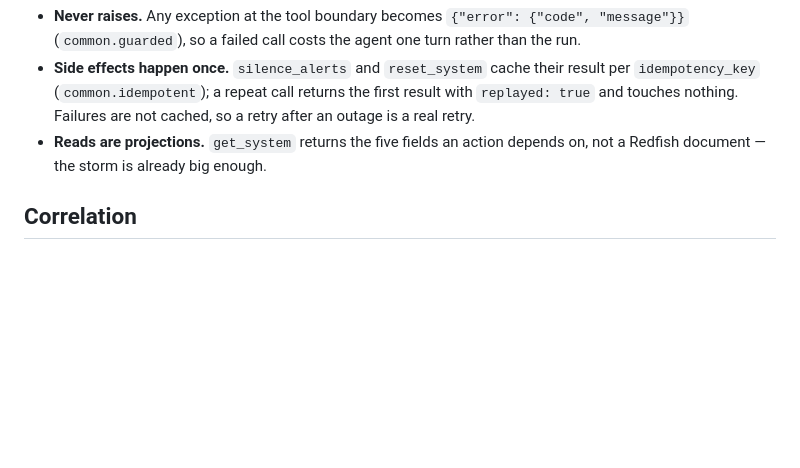
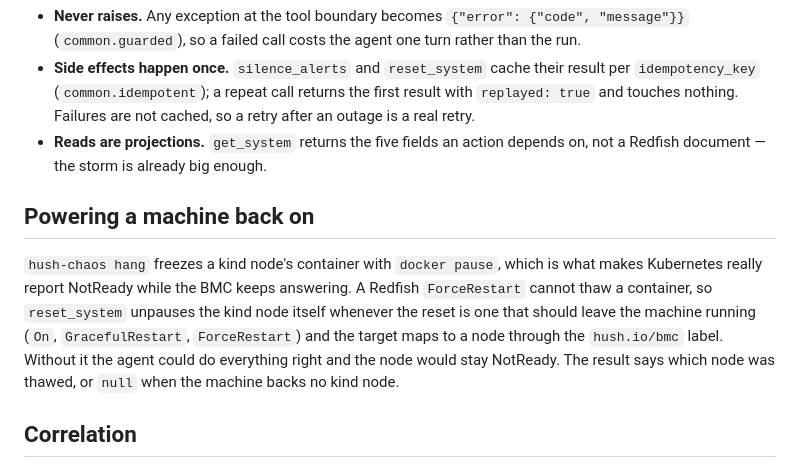
Before and after one commit to Shradhapujari/Agent-Harness-Hackathon, a Markdown page: mcp/README.md, the part around the change. Drawn GitHub-style; blank space fills up the shorter version.

```diff
--- a/mcp/README.md
+++ b/mcp/README.md
@@ -59,6 +59,17 @@ the root on the path; `python -m` from the root does.
 - **Reads are projections.** `get_system` returns the five fields an action
   depends on, not a Redfish document — the storm is already big enough.
 
+## Powering a machine back on
+
+`hush-chaos hang` freezes a kind node's container with `docker pause`, which is
+what makes Kubernetes really report NotReady while the BMC keeps answering. A
+Redfish `ForceRestart` cannot thaw a container, so `reset_system` unpauses the
+kind node itself whenever the reset is one that should leave the machine running
+(`On`, `GracefulRestart`, `ForceRestart`) and the target maps to a node through
+the `hush.io/bmc` label. Without it the agent could do everything right and the
+node would stay NotReady. The result says which node was thawed, or `null` when
+the machine backs no kind node.
+
 ## Correlation
 
 `correlate.py` is pure and has no I/O: alerts in, clusters out. It groups firing
```
Also changed, not shown: chaos/README.md (added, +68 -0 lines).
